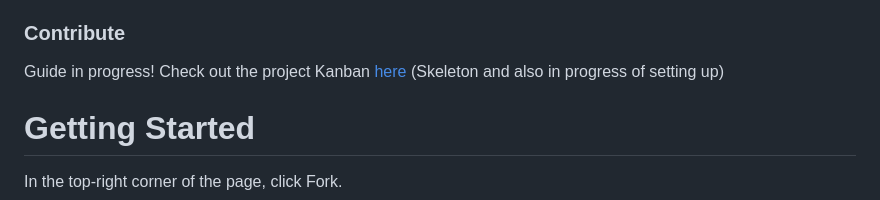
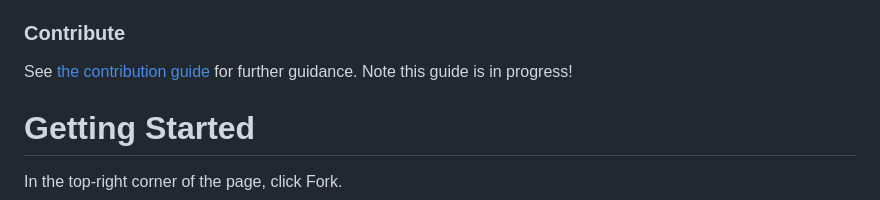
Before and after one commit to WaitThatShouldntWork/InferGPT, a Markdown page: README.md, the part around the change. Drawn GitHub-style.

Commit message:
Add contributing guide file

```diff
--- a/README.md
+++ b/README.md
@@ -26,8 +26,7 @@ For further reading on InferGPT's components, see any of the following
 - [Financial Bot](financialhealthcheckScottLogic/README.md)
 
 ### Contribute
-Guide in progress!
-Check out the project Kanban [here](https://github.com/users/WaitThatShouldntWork/projects/1) (Skeleton and also in progress of setting up)
+See [the contribution guide](CONTRIBUTING.md) for further guidance. Note this guide is in progress!
 
 # Getting Started
 
```
Also changed, not shown: CONTRIBUTING.md (added, +31 -0 lines).
